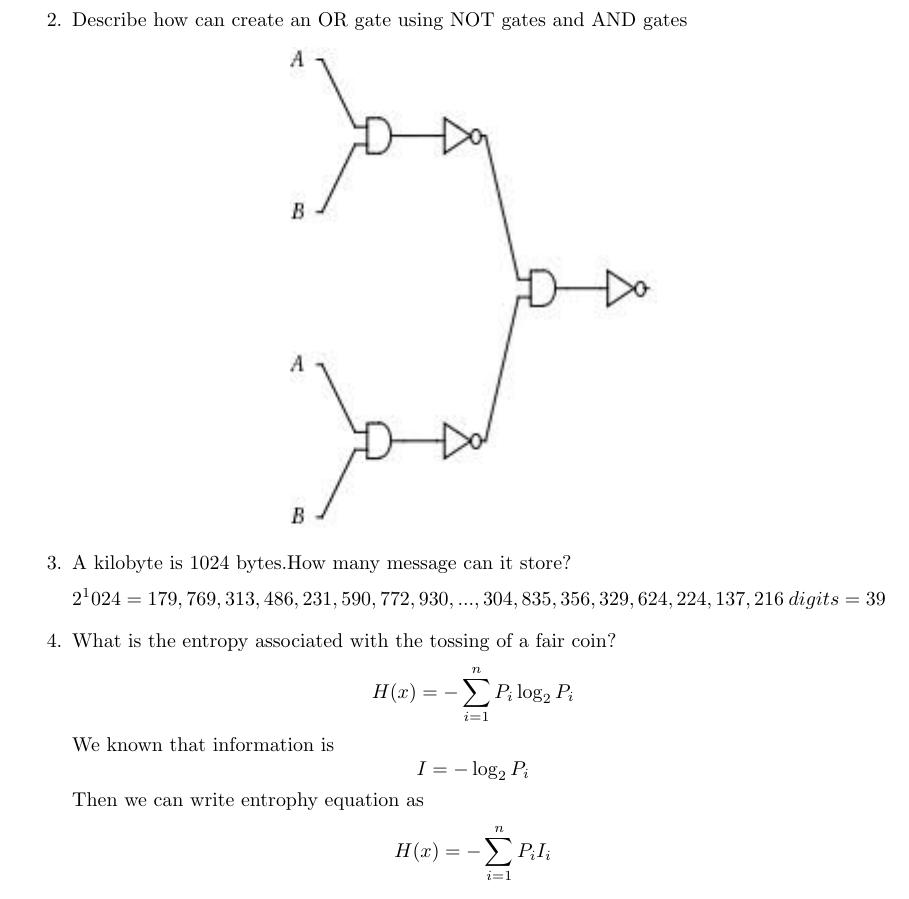
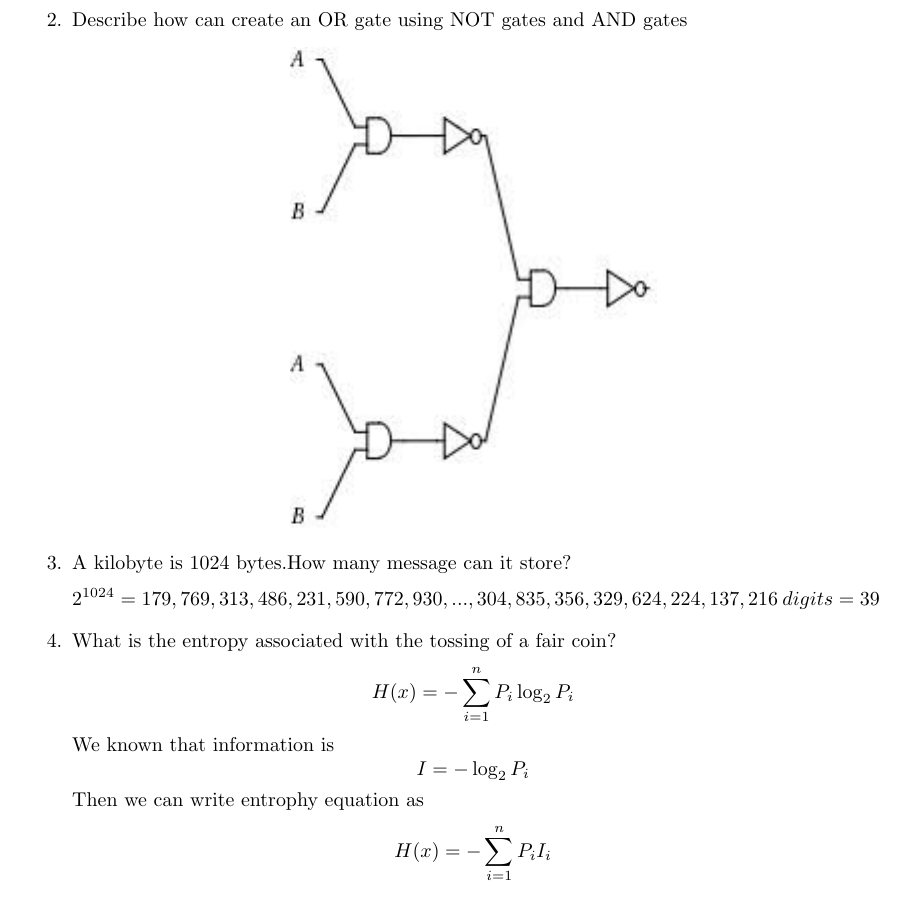
Before and after one commit to scray0000/EntropyRepository, a LaTeX problem sheet (Tarea1.tex): part of page 1 of 2, cut so that both start at the same text. Compiled offline with pdfLaTeX.

Commit message:
Cabio 2 ^1024
Se cambio el error del 2 elevado a la 1024

```diff
--- a/Tarea1.tex
+++ b/Tarea1.tex
@@ -52,7 +52,7 @@ Lowercase:
 
 
 \item A kilobyte is 1024 bytes.How many message can it store?
-\[2^1024 = 179,769,313,486,231,590,772,930,...,304,835,356,329,624,224,137,216 \ digits=39\]
+\[2^{1024} = 179,769,313,486,231,590,772,930,...,304,835,356,329,624,224,137,216 \ digits=39\]
 \item What is the entropy associated with the tossing of a fair coin?
 \[ H(x) =-\sum_{i=1}^{n} P_{i} \log_{2} P_{i} \]
 We known that information is
```
Also changed, not shown: Tarea1.pdf.
